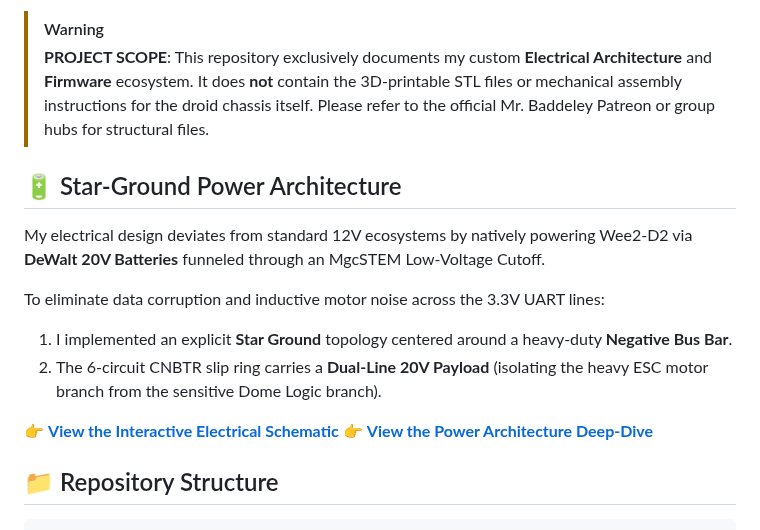
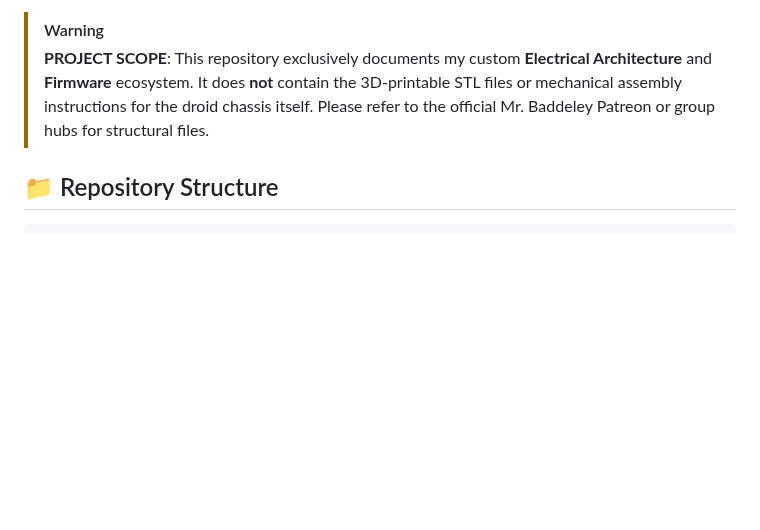
Before and after one commit to Ruzzler/Wee2-D2, a Markdown page: README.md, the part around one of its changes. Drawn GitHub-style; blank space fills up the shorter version.

Commit message:
docs(overview): prune verbose power logic and scale hero render
- Removed the 'Star-Ground Power Architecture' section from the README to keep the Project Overview focused and high-level.
- Transformed the hero image into an HTML tag to strictly cap its width at 400px, preventing it from overwhelming the text-based entrance.

````diff
--- a/README.md
+++ b/README.md
@@ -23,16 +23,6 @@ I designed Wee2-D2 utilizing a decentralized architecture split across three ESP
 > [!WARNING]
 > **PROJECT SCOPE**: This repository exclusively documents my custom **Electrical Architecture** and **Firmware** ecosystem. It does **not** contain the 3D-printable STL files or mechanical assembly instructions for the droid chassis itself. Please refer to the official Mr. Baddeley Patreon or group hubs for structural files.
 
-## 🔋 Star-Ground Power Architecture
-My electrical design deviates from standard 12V ecosystems by natively powering Wee2-D2 via **DeWalt 20V Batteries** funneled through an MgcSTEM Low-Voltage Cutoff.
-
-To eliminate data corruption and inductive motor noise across the 3.3V UART lines:
-1. I implemented an explicit **Star Ground** topology centered around a heavy-duty **Negative Bus Bar**.
-2. The 6-circuit CNBTR slip ring carries a **Dual-Line 20V Payload** (isolating the heavy ESC motor branch from the sensitive Dome Logic branch).
-
-👉 **[View the Interactive Electrical Schematic](docs/architecture/electrical-schematic.md)**
-👉 **[View the Power Architecture Deep-Dive](docs/architecture/power-architecture.md)**
-
 ## 📁 Repository Structure
 ```text
 ├── docs/               # Technical Documentation
````
Also changed, not shown: other parts of README.md (+1 -1 lines).
